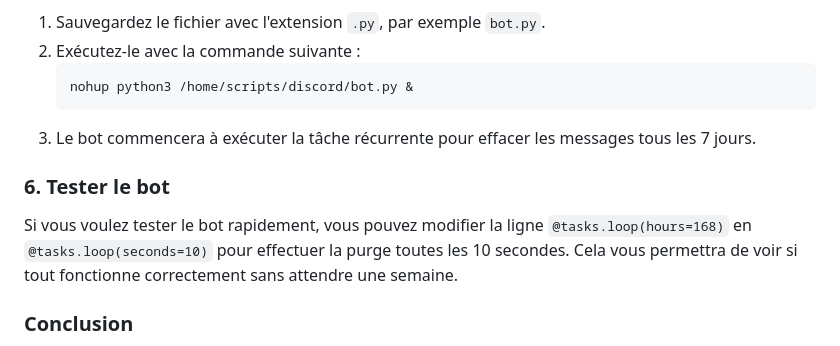
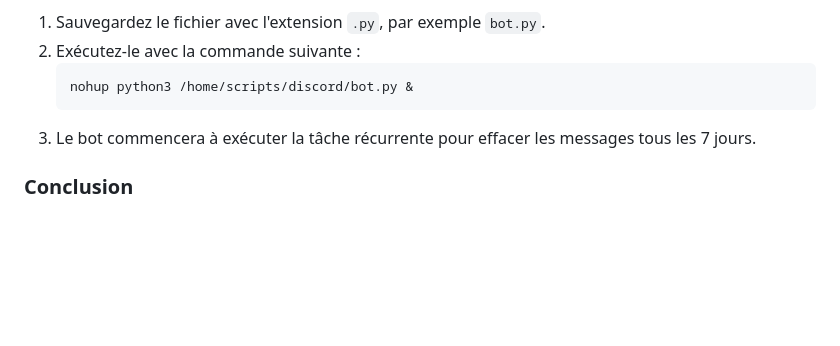
Before and after one commit to Tiritibambix/CleanBot, a Markdown page: README.md, the part around the change. Rendered like a GitHub page; blank space fills up the shorter version.

````diff
--- a/README.md
+++ b/README.md
@@ -120,10 +120,6 @@ Une fois que vous avez configuré le bot et le script :
    ```
 3. Le bot commencera à exécuter la tâche récurrente pour effacer les messages tous les 7 jours.
 
-### 6. Tester le bot
-
-Si vous voulez tester le bot rapidement, vous pouvez modifier la ligne `@tasks.loop(hours=168)` en `@tasks.loop(seconds=10)` pour effectuer la purge toutes les 10 secondes. Cela vous permettra de voir si tout fonctionne correctement sans attendre une semaine.
-
 ### Conclusion
 
 Avec ce script, votre bot effacera automatiquement des messages dans les canaux que vous avez spécifiés tous les 7 jours. Si vous avez des questions ou avez besoin d'ajustements, n'hésitez pas à me contacter !
````
